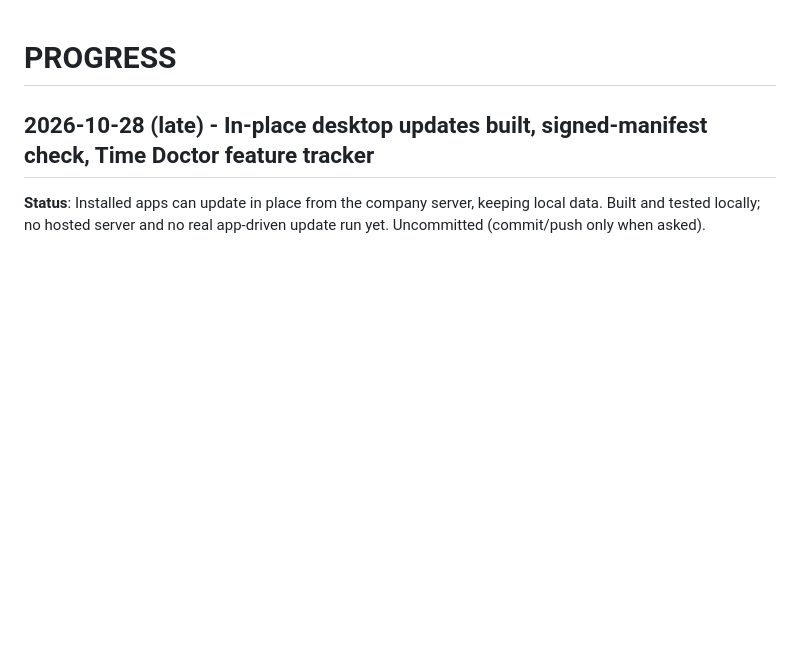
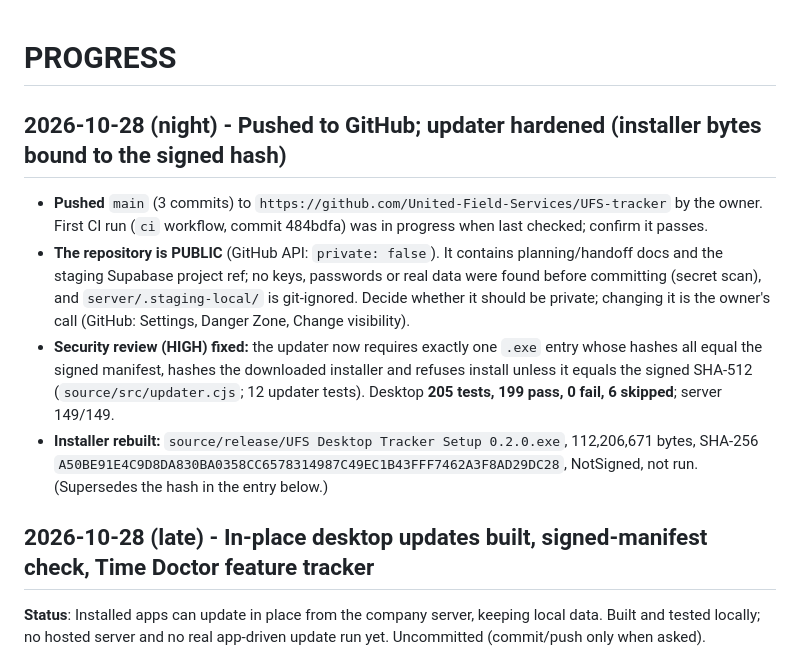
Before and after one commit to United-Field-Services/UFS-tracker, a Markdown page: PROGRESS.md, the part around the change. Drawn GitHub-style; blank space fills up the shorter version.

Commit message:
docs: record GitHub push, public-repo warning and the rebuilt installer hash
Co-Authored-By: Claude Sonnet 5.5 <noreply@anthropic.com>

```diff
--- a/PROGRESS.md
+++ b/PROGRESS.md
@@ -1,4 +1,10 @@
 # PROGRESS
+
+## 2026-10-28 (night) - Pushed to GitHub; updater hardened (installer bytes bound to the signed hash)
+- **Pushed** `main` (3 commits) to `https://github.com/United-Field-Services/UFS-tracker` by the owner. First CI run (`ci` workflow, commit 484bdfa) was in progress when last checked; confirm it passes.
+- **The repository is PUBLIC** (GitHub API: `private: false`). It contains planning/handoff docs and the staging Supabase project ref; no keys, passwords or real data were found before committing (secret scan), and `server/.staging-local/` is git-ignored. Decide whether it should be private; changing it is the owner's call (GitHub: Settings, Danger Zone, Change visibility).
+- **Security review (HIGH) fixed:** the updater now requires exactly one `.exe` entry whose hashes all equal the signed manifest, hashes the downloaded installer and refuses install unless it equals the signed SHA-512 (`source/src/updater.cjs`; 12 updater tests). Desktop **205 tests, 199 pass, 0 fail, 6 skipped**; server 149/149.
+- **Installer rebuilt:** `source/release/UFS Desktop Tracker Setup 0.2.0.exe`, 112,206,671 bytes, SHA-256 `A50BE91E4C9D8DA830BA0358CC6578314987C49EC1B43FFF7462A3F8AD29DC28`, NotSigned, not run. (Supersedes the hash in the entry below.)
 
 ## 2026-10-28 (late) - In-place desktop updates built, signed-manifest check, Time Doctor feature tracker
 **Status**: Installed apps can update in place from the company server, keeping local data. Built and tested locally; no hosted server and no real app-driven update run yet. Uncommitted (commit/push only when asked).
```
Also changed, not shown: TESTING-HEADS-UP.md (+1 -1 lines).
